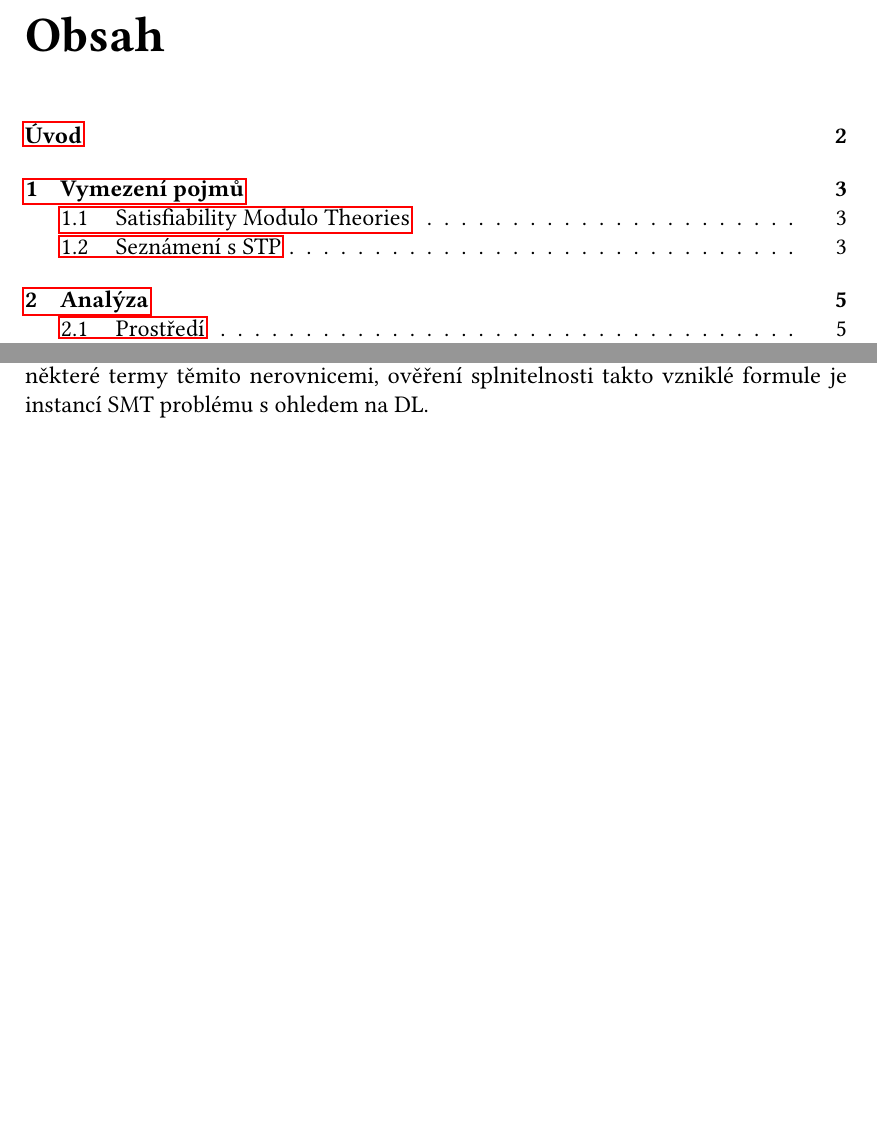
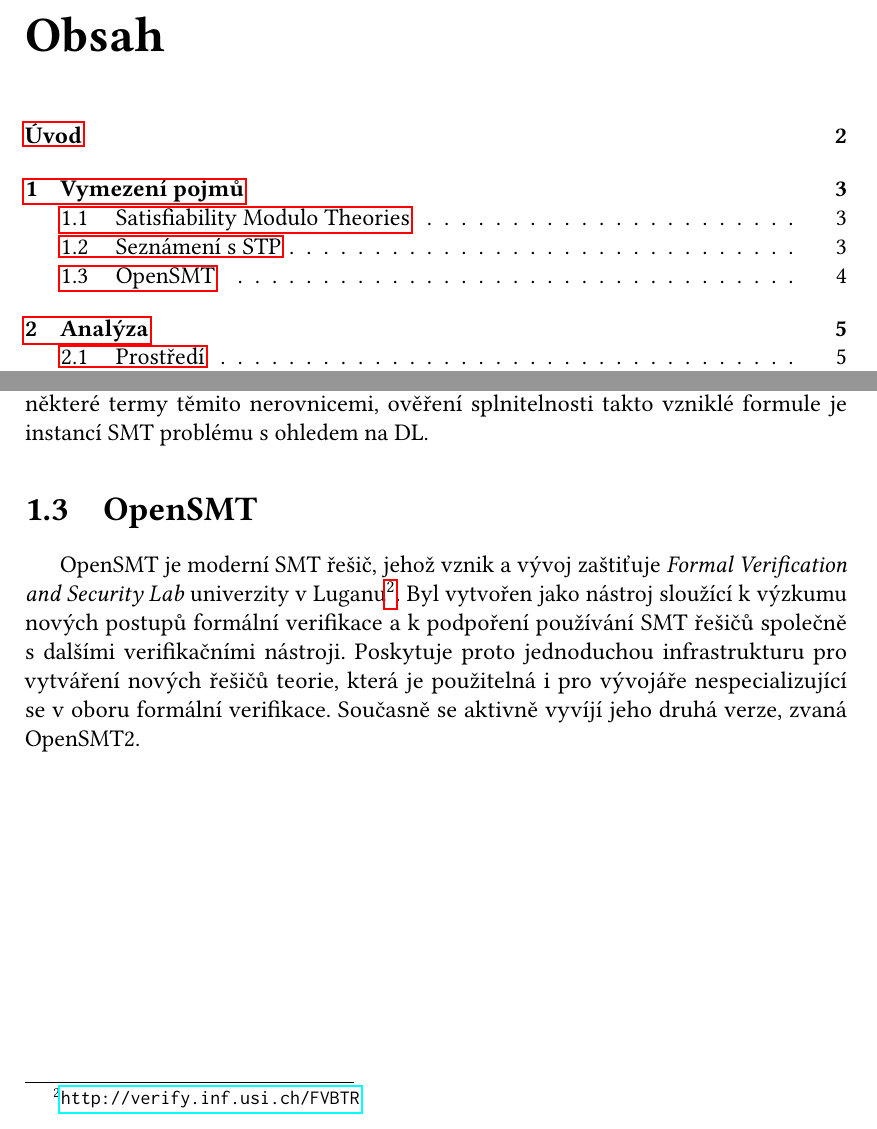
Before and after one commit to lunakv/bachelor-thesis, a LaTeX thesis (prace.tex, which reads pojmy.tex): two parts of pages 5 and 8 of 24, joined at a grey line, cut so that both start at the same text, the shorter picture padded with empty space. Compiled offline with pdfLaTeX.

Commit message:
added opensmt synopsis

```diff
--- a/pojmy.tex
+++ b/pojmy.tex
@@ -32,3 +31,7 @@ Problematické nejsou ani nerovnice typu $\pm x \leq c$. Pro účely takovýchto
 Můžeme do problému zahrnout taktéž omezení tvaru $x - y < c$. Pro celočíselné proměnné lze tuto nerovnici ekvivalentně zapsat jako $x - y \leq c-1$. V~reálné variantě pak nahradíme nerovnici výrazem $x - y \leq c - \delta$, přičemž nenastavujeme okamžitě konkrétní hodnotu $\delta$, ale udržujeme si ji pouze symbolicky a~určujeme její vhodné dosazení až při výpočtu splňujícího ohodnocení. Tento postup je detailněji popsán v~sekci \ref{int_v_real}. Uvědomme si, že pokud jsme schopni vyjádřit ostré nerovnosti, umíme vyjádřit i~negace neostrých nerovností a~naopak.
 
 V~kontextu SMT pak teorii obsahující výše popsané nerovnice nazveme \emph{teorie diferenční logiky} a~budeme ji značit DL. Celočíselnou variantu této teorie budeme značit jako IDL a~reálnou variantu jako RDL. Nahradíme-li pak v~booleovské formuli některé termy těmito nerovnicemi, ověření splnitelnosti takto vzniklé formule je instancí SMT problému s~ohledem na DL.
+
+\section{OpenSMT}
+
+OpenSMT je moderní SMT řešič, jehož vznik a~vývoj zaštiťuje \emph{Formal Verification and Security Lab} univerzity v~Luganu\footnote{\url{http://verify.inf.usi.ch/FVBTR}}. Byl vytvořen jako nástroj sloužící k~výzkumu nových postupů formální verifikace a~k~podpoření používání SMT řešičů společně s~dalšími verifikačními nástroji. Poskytuje proto jednoduchou infrastrukturu pro vytváření nových řešičů teorie, která je použitelná i~pro vývojáře nespecializující se v~oboru formální verifikace. Současně se aktivně vyvíjí jeho druhá verze, zvaná OpenSMT2.
```
Also changed, not shown: pojmy.tex (1 more changed lines).
